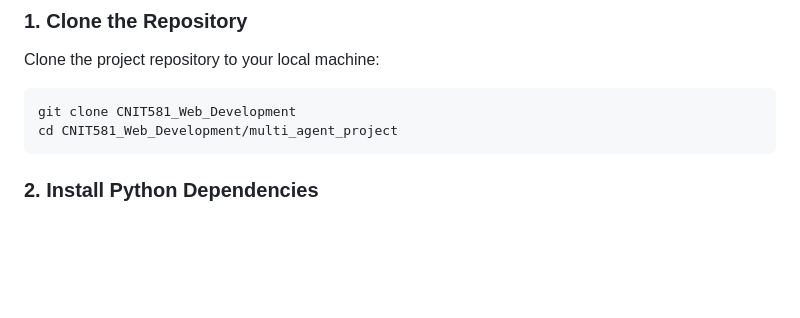
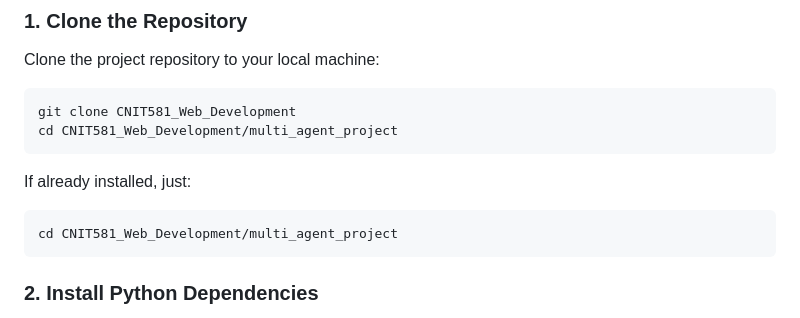
Before and after one commit to mmetwaly-purdue/CNIT581_Web_Development, a Markdown page: multi_agent_project/README.md, the part around the change. Drawn GitHub-style; blank space fills up the shorter version.

````diff
--- a/multi_agent_project/README.md
+++ b/multi_agent_project/README.md
@@ -14,7 +14,10 @@ Clone the project repository to your local machine:
 git clone CNIT581_Web_Development
 cd CNIT581_Web_Development/multi_agent_project
 ```
-
+If already installed, just:
+```bash
+cd CNIT581_Web_Development/multi_agent_project
+```
 ### **2. Install Python Dependencies**
 Ensure you have Python installed. Use the provided `requirements.txt` file to install project dependencies:
 ```bash
````
